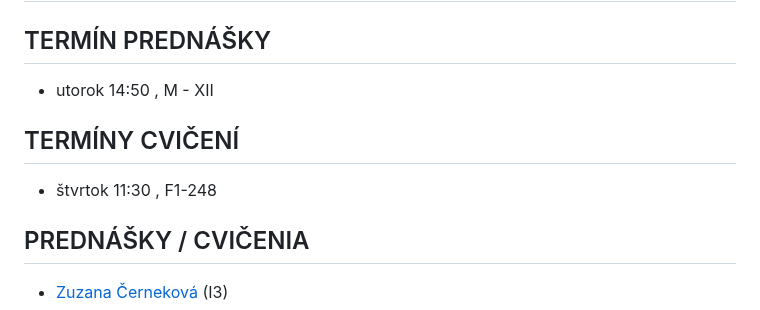
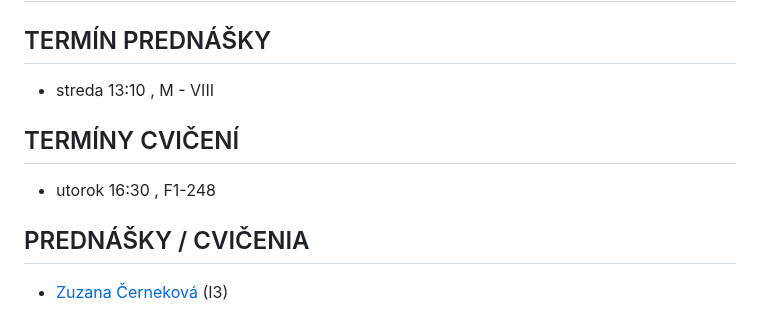
Before and after one commit to kocurvik/edu, a Markdown page: PSO/README.md, the part around the change. Drawn GitHub-style.

```diff
--- a/PSO/README.md
+++ b/PSO/README.md
@@ -2,11 +2,11 @@
 
 ## TERMÍN PREDNÁŠKY
 
-* utorok 14:50 , M - XII
+* streda 13:10 , M - VIII
 
 ## TERMÍNY CVIČENÍ
 
-* štvrtok 11:30 , F1-248
+* utorok 16:30 , F1-248
 
 
 ## PREDNÁŠKY / CVIČENIA
```
